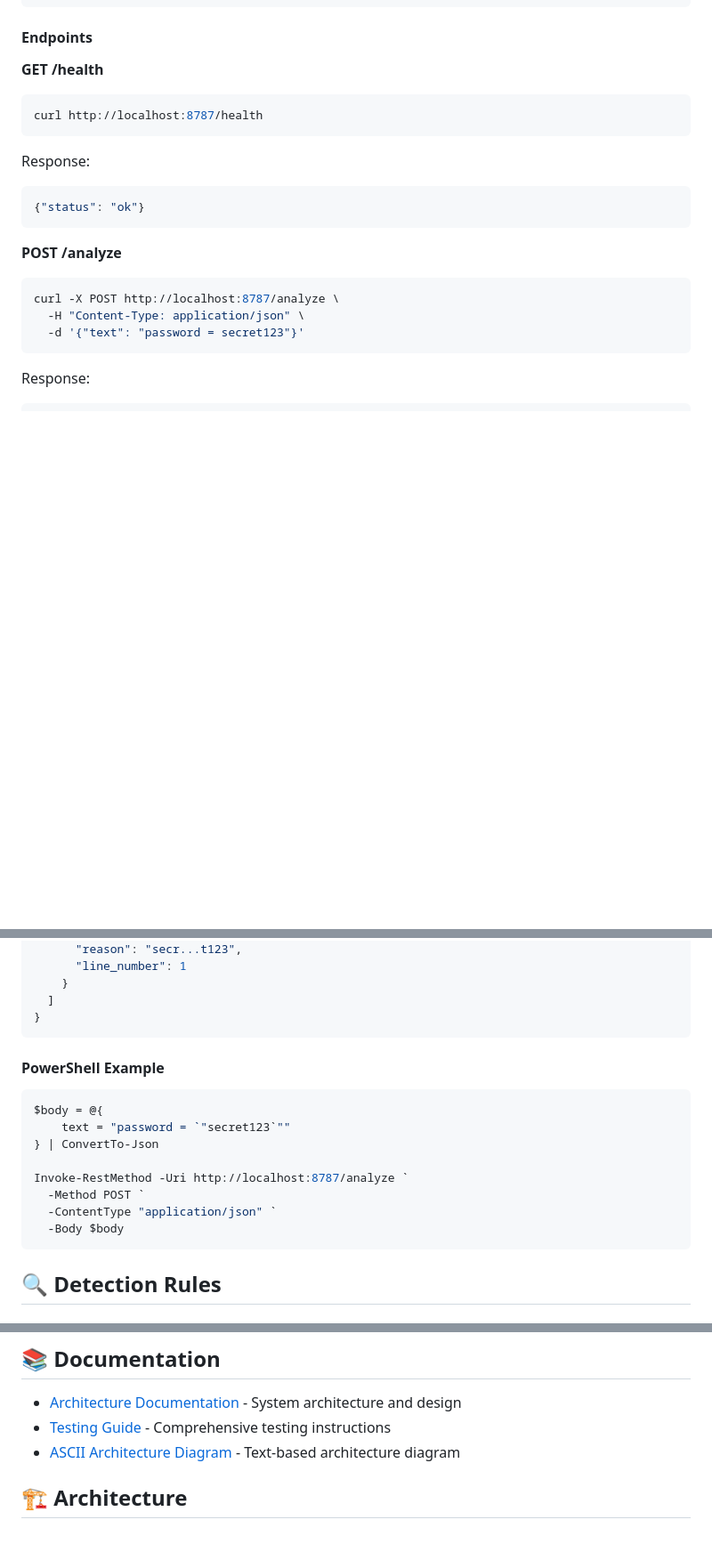
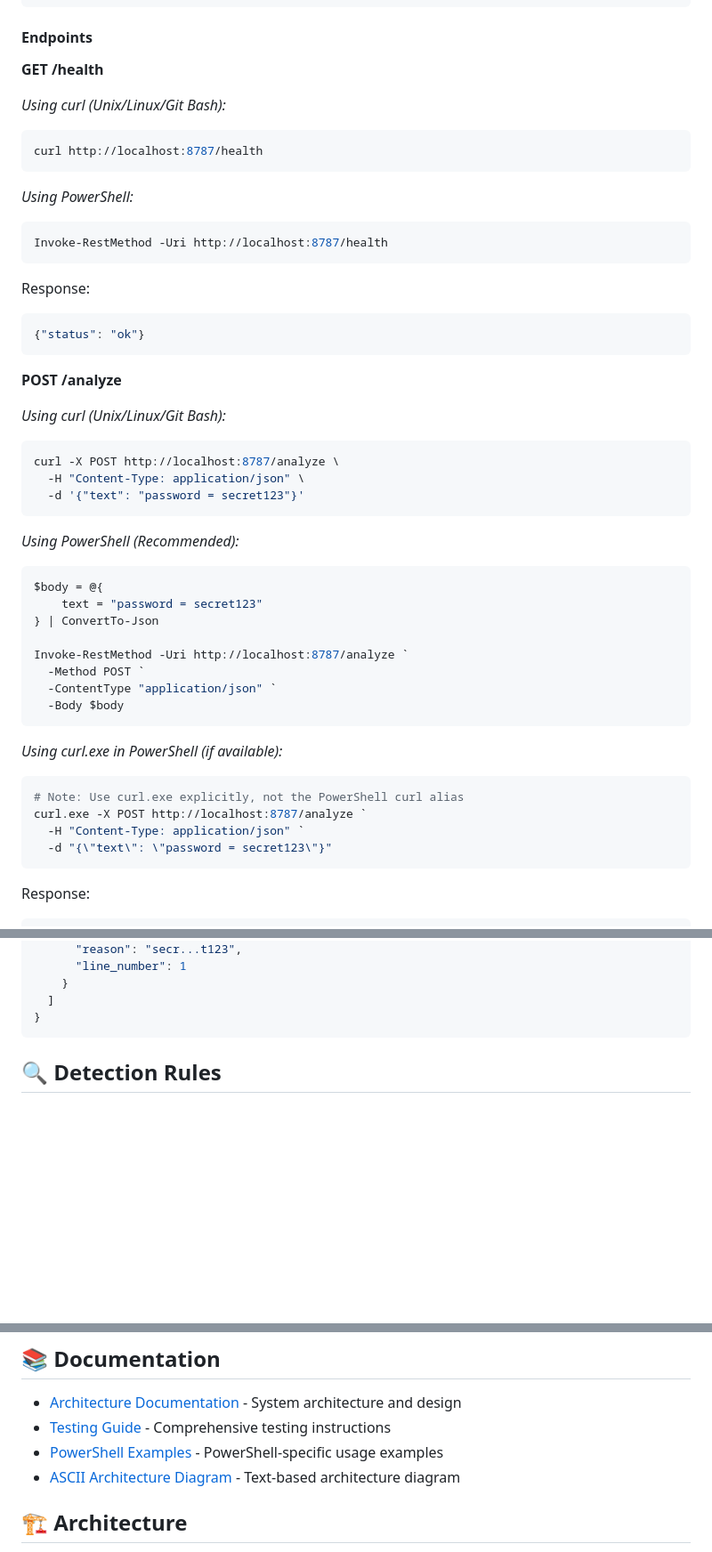
Before and after one commit to AtharvaW195/hacknc_Leaklens, a Markdown page: README.md, 3 parts joined by grey strips. Shown at 89% size. GitHub-like rendering; blank space fills up the shorter version.

Commit message:
update documentation for powershell native

````diff
--- a/README.md
+++ b/README.md
@@ -137,19 +163,49 @@ pasteguard serve --addr :8787
 #### Endpoints
 
 **GET /health**
+
+*Using curl (Unix/Linux/Git Bash):*
 ```bash
 curl http://localhost:8787/health
 ```
+
+*Using PowerShell:*
+```powershell
+Invoke-RestMethod -Uri http://localhost:8787/health
+```
+
 Response:
 ```json
 {"status": "ok"}
 ```
 
 **POST /analyze**
+
+*Using curl (Unix/Linux/Git Bash):*
 ```bash
 curl -X POST http://localhost:8787/analyze \
   -H "Content-Type: application/json" \
   -d '{"text": "password = secret123"}'
+```
+
+*Using PowerShell (Recommended):*
+```powershell
+$body = @{
+    text = "password = secret123"
+} | ConvertTo-Json
+
+Invoke-RestMethod -Uri http://localhost:8787/analyze `
+  -Method POST `
+  -ContentType "application/json" `
+  -Body $body
+```
+
+*Using curl.exe in PowerShell (if available):*
+```powershell
+# Note: Use curl.exe explicitly, not the PowerShell curl alias
+curl.exe -X POST http://localhost:8787/analyze `
+  -H "Content-Type: application/json" `
+  -d "{\"text\": \"password = secret123\"}"
 ```
 
 Response:
@@ -167,18 +223,6 @@ Response:
     }
   ]
 }
-```
-
-#### PowerShell Example
-```powershell
-$body = @{
-    text = "password = `"secret123`""
-} | ConvertTo-Json
-
-Invoke-RestMethod -Uri http://localhost:8787/analyze `
-  -Method POST `
-  -ContentType "application/json" `
-  -Body $body
 ```
 
 ## 🔍 Detection Rules
@@ -281,6 +325,7 @@ go test -v ./detector
 
 - [Architecture Documentation](ARCHITECTURE.md) - System architecture and design
 - [Testing Guide](TESTING_GUIDE.md) - Comprehensive testing instructions
+- [PowerShell Examples](POWERSHELL_EXAMPLES.md) - PowerShell-specific usage examples
 - [ASCII Architecture Diagram](architecture-diagram.txt) - Text-based architecture diagram
 
 ## 🏗️ Architecture
````
Also changed, not shown: other parts of README.md (+26 -0 lines), POWERSHELL_EXAMPLES.md (added, +129 -0 lines).
